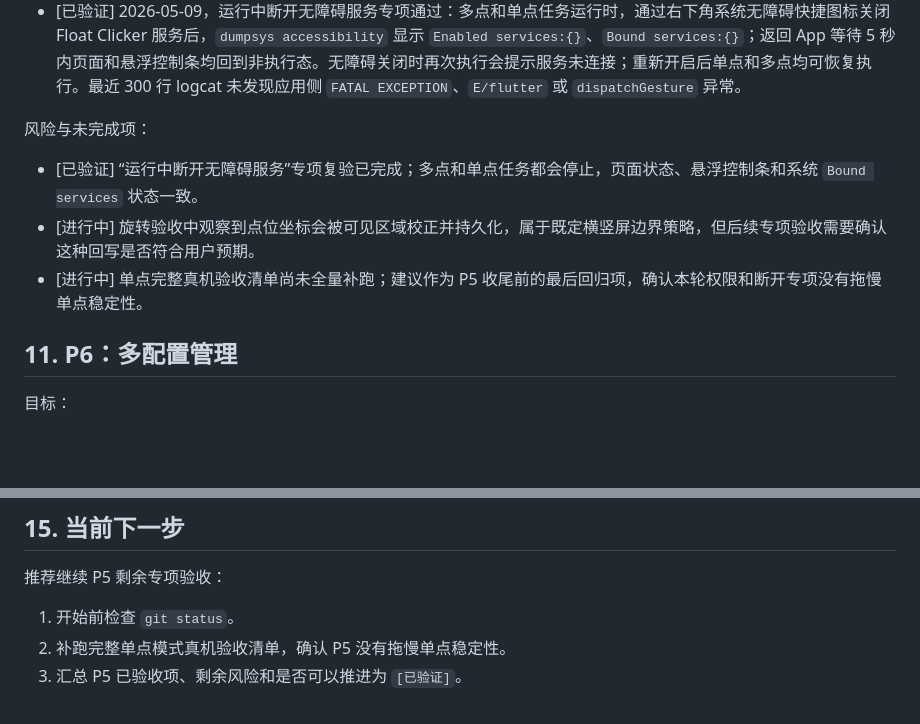
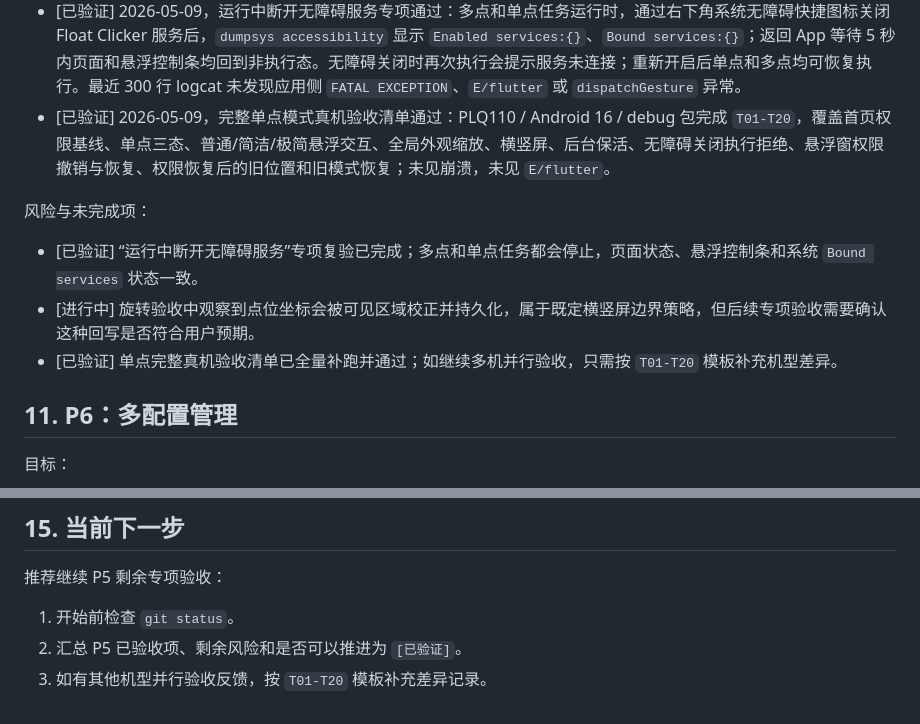
Before and after one commit to TAYUN/float_clicker, a Markdown page: docs/开发计划/多点模式开发阶段管理.md, 2 parts joined by grey strips. Rendered like a GitHub page; blank space fills up the shorter version.

Commit message:
docs(Codex协作记录): 更新P5无障碍连接态同步收尾记录与阶段状态

```diff
--- a/docs/开发计划/多点模式开发阶段管理.md
+++ b/docs/开发计划/多点模式开发阶段管理.md
@@ -351,12 +351,13 @@ flutter build apk --debug
 - [已验证] 2026-05-09，悬浮窗权限撤销专项通过：撤销后页面回到未启动，再次开启时提示权限未开启，恢复权限后可重新开启。
 - [已验证] 2026-05-09，修复并复验无障碍连接态同步：统一 Android 侧 `accessibilityGranted/accessibilityConnected` 状态来源，补强无障碍服务创建、连接、解绑和销毁时的实例维护；首页真机显示无障碍“已连接”、悬浮窗“已开启”，`dumpsys accessibility` 同步显示服务处于 Bound services；单点页和多点页可正常进入。自动化回归通过 `flutter analyze`、`flutter test`、`flutter build apk --debug`。
 - [已验证] 2026-05-09，运行中断开无障碍服务专项通过：多点和单点任务运行时，通过右下角系统无障碍快捷图标关闭 Float Clicker 服务后，`dumpsys accessibility` 显示 `Enabled services:{}`、`Bound services:{}`；返回 App 等待 5 秒内页面和悬浮控制条均回到非执行态。无障碍关闭时再次执行会提示服务未连接；重新开启后单点和多点均可恢复执行。最近 300 行 logcat 未发现应用侧 `FATAL EXCEPTION`、`E/flutter` 或 `dispatchGesture` 异常。
+- [已验证] 2026-05-09，完整单点模式真机验收清单通过：PLQ110 / Android 16 / debug 包完成 `T01-T20`，覆盖首页权限基线、单点三态、普通/简洁/极简悬浮交互、全局外观缩放、横竖屏、后台保活、无障碍关闭执行拒绝、悬浮窗权限撤销与恢复、权限恢复后的旧位置和旧模式恢复；未见崩溃，未见 `E/flutter`。
 
 风险与未完成项：
 
 - [已验证] “运行中断开无障碍服务”专项复验已完成；多点和单点任务都会停止，页面状态、悬浮控制条和系统 `Bound services` 状态一致。
 - [进行中] 旋转验收中观察到点位坐标会被可见区域校正并持久化，属于既定横竖屏边界策略，但后续专项验收需要确认这种回写是否符合用户预期。
-- [进行中] 单点完整真机验收清单尚未全量补跑；建议作为 P5 收尾前的最后回归项，确认本轮权限和断开专项没有拖慢单点稳定性。
+- [已验证] 单点完整真机验收清单已全量补跑并通过；如继续多机并行验收，只需按 `T01-T20` 模板补充机型差异。
 
 ## 11. P6：多配置管理
 
@@ -453,5 +454,5 @@ flutter build apk --debug
 推荐继续 P5 剩余专项验收：
 
 1. 开始前检查 `git status`。
-2. 补跑完整单点模式真机验收清单，确认 P5 没有拖慢单点稳定性。
-3. 汇总 P5 已验收项、剩余风险和是否可以推进为 `[已验证]`。
+2. 汇总 P5 已验收项、剩余风险和是否可以推进为 `[已验证]`。
+3. 如有其他机型并行验收反馈，按 `T01-T20` 模板补充差异记录。
```
Also changed, not shown: 1 other file.
